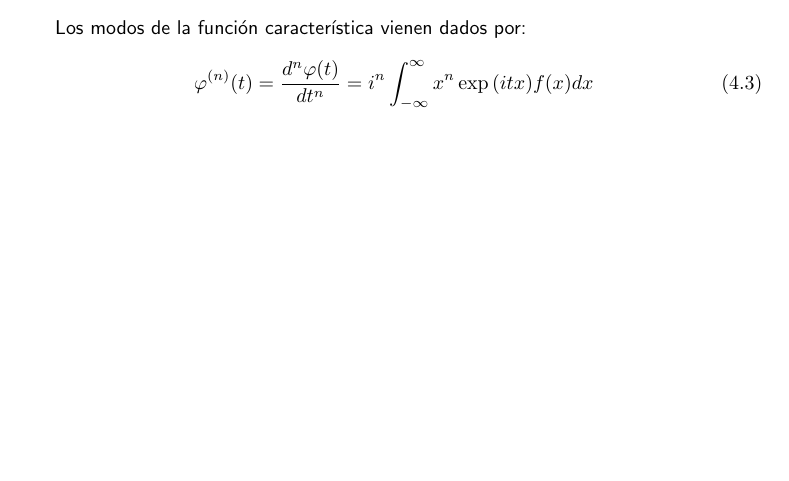
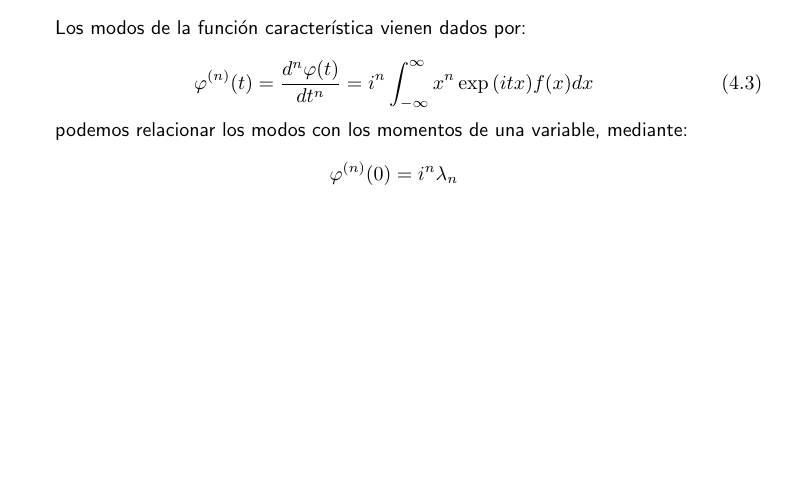
Before and after one commit to loren-girotti/obser-hub, a LaTeX book (latex-notes/estadistica/main.tex): part of page 18 of 18, cut so that both start at the same text. Compiled offline with pdfLaTeX.

Commit message:
last version estadistica

```diff
--- a/latex-notes/estadistica/main.tex
+++ b/latex-notes/estadistica/main.tex
@@ -628,4 +628,9 @@ Según la naturaleza de la variable:
   \varphi^{(n)}(t)=\frac{d^{n}\varphi(t)}{dt^{n}}=i^{n}\int_{-\infty}^{\infty}x^{n}\exp{(itx)}f(x)dx
 \end{equation}
 
+podemos relacionar los modos con los momentos de una variable, mediante:
+\begin{equation*}
+  \varphi^{(n)}(0)=i^{n}\lambda_{n}
+\end{equation*}
+
 \end{document}
```
Also changed, not shown: latex-notes/estadistica/main.pdf, 3 other files.
